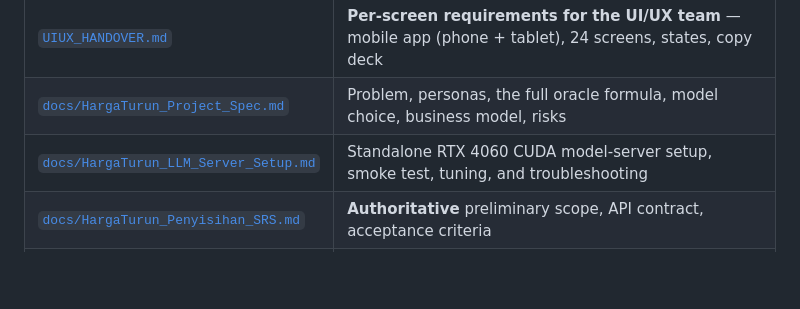
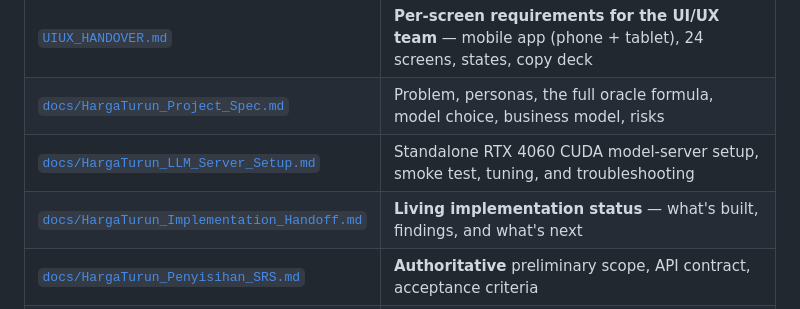
Before and after one commit to duskoide/komfes, a Markdown page: README.md, the part around the change. Rendered like a GitHub page; blank space fills up the shorter version.

```diff
--- a/README.md
+++ b/README.md
@@ -402,6 +402,7 @@ publish a price below the margin floor: rejected by the server
 | [`UIUX_HANDOVER.md`](UIUX_HANDOVER.md) | **Per-screen requirements for the UI/UX team** — mobile app (phone + tablet), 24 screens, states, copy deck |
 | [`docs/HargaTurun_Project_Spec.md`](docs/HargaTurun_Project_Spec.md) | Problem, personas, the full oracle formula, model choice, business model, risks |
 | [`docs/HargaTurun_LLM_Server_Setup.md`](docs/HargaTurun_LLM_Server_Setup.md) | Standalone RTX 4060 CUDA model-server setup, smoke test, tuning, and troubleshooting |
+| [`docs/HargaTurun_Implementation_Handoff.md`](docs/HargaTurun_Implementation_Handoff.md) | **Living implementation status** — what's built, findings, and what's next |
 | [`docs/HargaTurun_Penyisihan_SRS.md`](docs/HargaTurun_Penyisihan_SRS.md) | **Authoritative** preliminary scope, API contract, acceptance criteria |
 | [`docs/HargaTurun_Final_SRS.md`](docs/HargaTurun_Final_SRS.md) | Final-round marketplace loop, data model, phased cut line |
 | [`docs/HargaTurun_FineTuning_Plan.md`](docs/HargaTurun_FineTuning_Plan.md) | BF16 LoRA runbook — task contracts, leakage-safe data, evaluation, GGUF export |
```
Also changed, not shown: docs/HargaTurun_Implementation_Handoff.md (added, +366 -0 lines).
